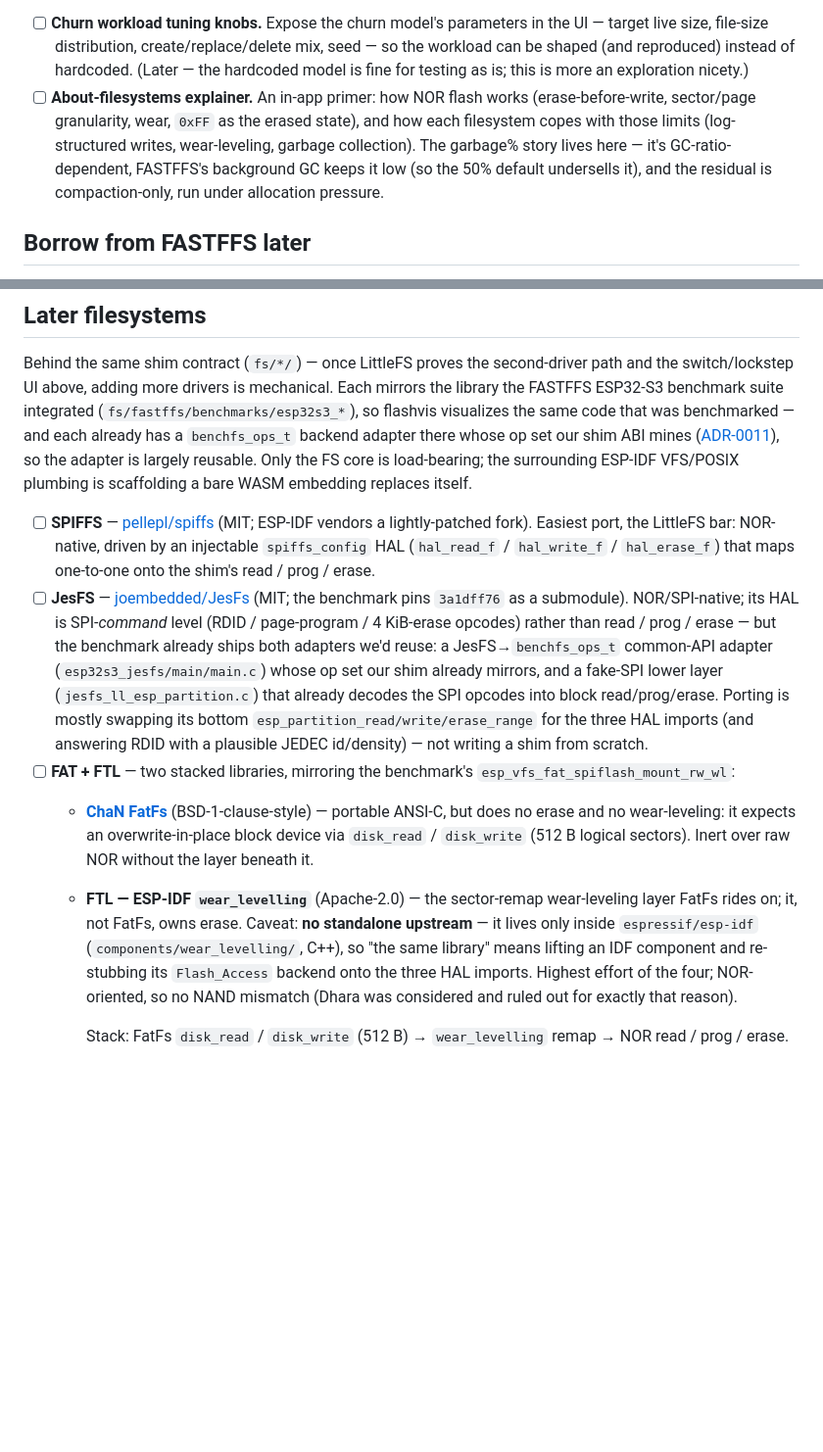
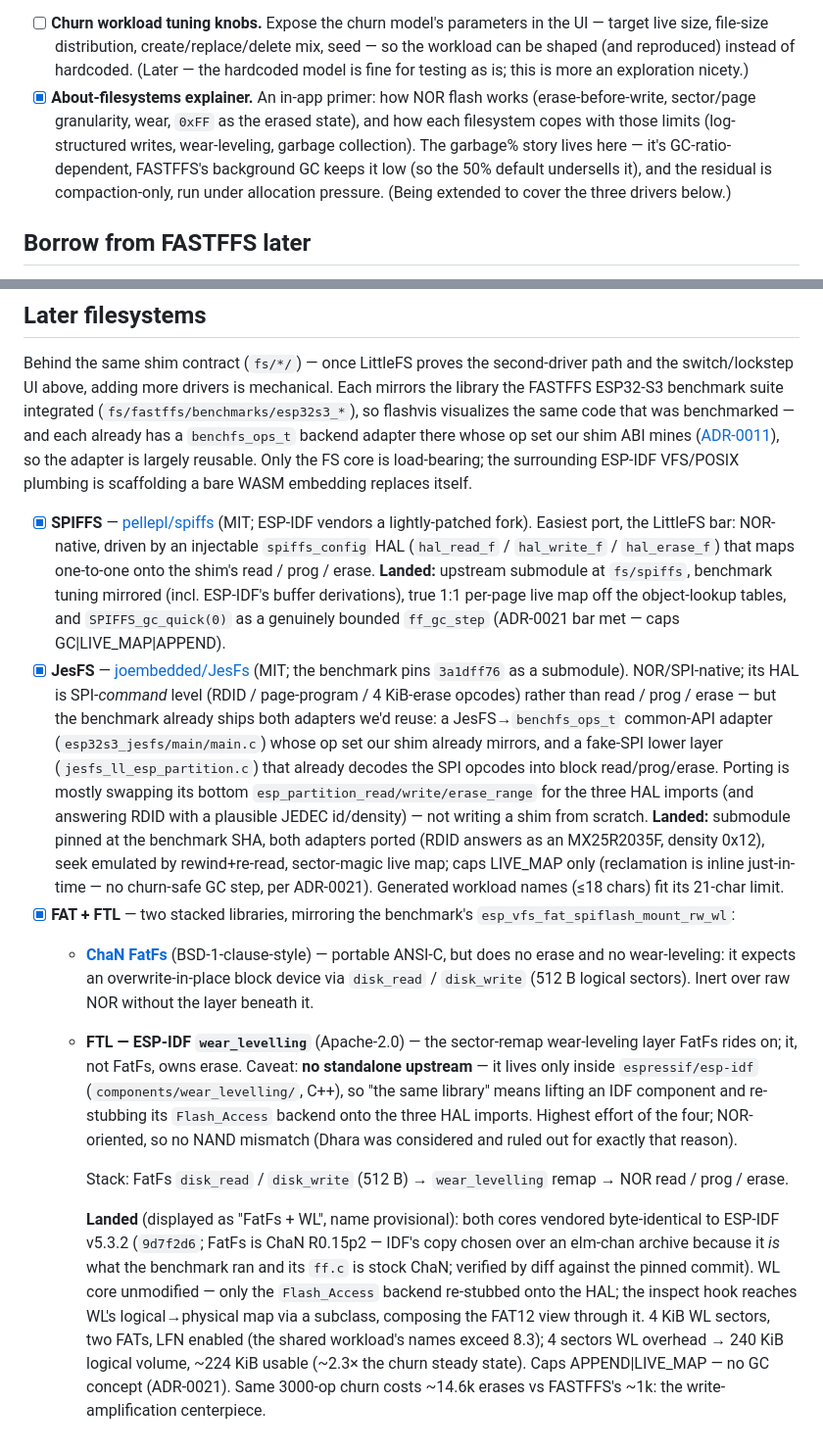
Before and after one commit to simap/FlashVis, a Markdown page: ROADMAP.md, 2 parts joined by grey strips. Shown at 98% size. Rendered like a GitHub page; blank space fills up the shorter version.

Commit message:
Roadmap: mark SPIFFS, JesFS, and FAT+FTL landed with integration notes

```diff
--- a/ROADMAP.md
+++ b/ROADMAP.md
@@ -70,11 +70,12 @@ Rough order, not a contract. See `adr/` for the decisions behind these.
       live size, file-size distribution, create/replace/delete mix, seed — so the workload can be
       shaped (and reproduced) instead of hardcoded. (Later — the hardcoded model is fine for
       testing as is; this is more an exploration nicety.)
-- [ ] **About-filesystems explainer.** An in-app primer: how NOR flash works (erase-before-write,
+- [x] **About-filesystems explainer.** An in-app primer: how NOR flash works (erase-before-write,
       sector/page granularity, wear, `0xFF` as the erased state), and how each filesystem copes with
       those limits (log-structured writes, wear-leveling, garbage collection). The garbage% story
       lives here — it's GC-ratio-dependent, FASTFFS's background GC keeps it low (so the 50% default
-      undersells it), and the residual is compaction-only, run under allocation pressure.
+      undersells it), and the residual is compaction-only, run under allocation pressure. (Being
+      extended to cover the three drivers below.)
 
 ## Borrow from FASTFFS later
 The FASTFFS repo has more reusable workload and fault machinery worth pulling rather than
@@ -93,19 +94,26 @@ op set our shim ABI mines ([ADR-0011](adr/0011-uniform-fs-driver-abi.md)), so th
 reusable. Only the FS core is load-bearing; the surrounding ESP-IDF VFS/POSIX plumbing is scaffolding
 a bare WASM embedding replaces itself.
 
-- [ ] **SPIFFS** — [pellepl/spiffs](https://github.com/pellepl/spiffs) (MIT; ESP-IDF vendors a
+- [x] **SPIFFS** — [pellepl/spiffs](https://github.com/pellepl/spiffs) (MIT; ESP-IDF vendors a
       lightly-patched fork). Easiest port, the LittleFS bar: NOR-native, driven by an injectable
       `spiffs_config` HAL (`hal_read_f` / `hal_write_f` / `hal_erase_f`) that maps one-to-one onto
-      the shim's read / prog / erase.
-- [ ] **JesFS** — [joembedded/JesFs](https://github.com/joembedded/JesFs) (MIT; the benchmark pins
+      the shim's read / prog / erase. **Landed:** upstream submodule at `fs/spiffs`, benchmark
+      tuning mirrored (incl. ESP-IDF's buffer derivations), true 1:1 per-page live map off the
+      object-lookup tables, and `SPIFFS_gc_quick(0)` as a genuinely bounded `ff_gc_step`
+      (ADR-0021 bar met — caps GC|LIVE_MAP|APPEND).
+- [x] **JesFS** — [joembedded/JesFs](https://github.com/joembedded/JesFs) (MIT; the benchmark pins
       `3a1dff76` as a submodule). NOR/SPI-native; its HAL is SPI-*command* level (RDID / page-program
       / 4 KiB-erase opcodes) rather than read / prog / erase — but the benchmark already ships both
       adapters we'd reuse: a JesFS→`benchfs_ops_t` common-API adapter (`esp32s3_jesfs/main/main.c`)
       whose op set our shim already mirrors, and a fake-SPI lower layer (`jesfs_ll_esp_partition.c`)
       that already decodes the SPI opcodes into block read/prog/erase. Porting is mostly swapping its
       bottom `esp_partition_read/write/erase_range` for the three HAL imports (and answering RDID with
-      a plausible JEDEC id/density) — not writing a shim from scratch.
-- [ ] **FAT + FTL** — two stacked libraries, mirroring the benchmark's `esp_vfs_fat_spiflash_mount_rw_wl`:
+      a plausible JEDEC id/density) — not writing a shim from scratch. **Landed:** submodule pinned at
+      the benchmark SHA, both adapters ported (RDID answers as an MX25R2035F, density 0x12), seek
+      emulated by rewind+re-read, sector-magic live map; caps LIVE_MAP only (reclamation is inline
+      just-in-time — no churn-safe GC step, per ADR-0021). Generated workload names (≤18 chars) fit
+      its 21-char limit.
+- [x] **FAT + FTL** — two stacked libraries, mirroring the benchmark's `esp_vfs_fat_spiflash_mount_rw_wl`:
   - **[ChaN FatFs](http://elm-chan.org/fsw/ff/)** (BSD-1-clause-style) — portable ANSI-C, but does
     no erase and no wear-leveling: it expects an overwrite-in-place block device via `disk_read` /
     `disk_write` (512 B logical sectors). Inert over raw NOR without the layer beneath it.
@@ -117,3 +125,13 @@ a bare WASM embedding replaces itself.
     exactly that reason).
 
     Stack: FatFs `disk_read` / `disk_write` (512 B) → `wear_levelling` remap → NOR read / prog / erase.
+
+    **Landed** (displayed as "FatFs + WL", name provisional): both cores vendored byte-identical to
+    ESP-IDF v5.3.2 (`9d7f2d6`; FatFs is ChaN R0.15p2 — IDF's copy chosen over an elm-chan archive
+    because it *is* what the benchmark ran and its `ff.c` is stock ChaN; verified by diff against the
+    pinned commit). WL core unmodified — only the `Flash_Access` backend re-stubbed onto the HAL; the
+    inspect hook reaches WL's logical→physical map via a subclass, composing the FAT12 view through
+    it. 4 KiB WL sectors, two FATs, LFN enabled (the shared workload's names exceed 8.3); 4 sectors
+    WL overhead → 240 KiB logical volume, ~224 KiB usable (~2.3× the churn steady state). Caps
+    APPEND|LIVE_MAP — no GC concept (ADR-0021). Same 3000-op churn costs ~14.6k erases vs FASTFFS's
+    ~1k: the write-amplification centerpiece.
```
